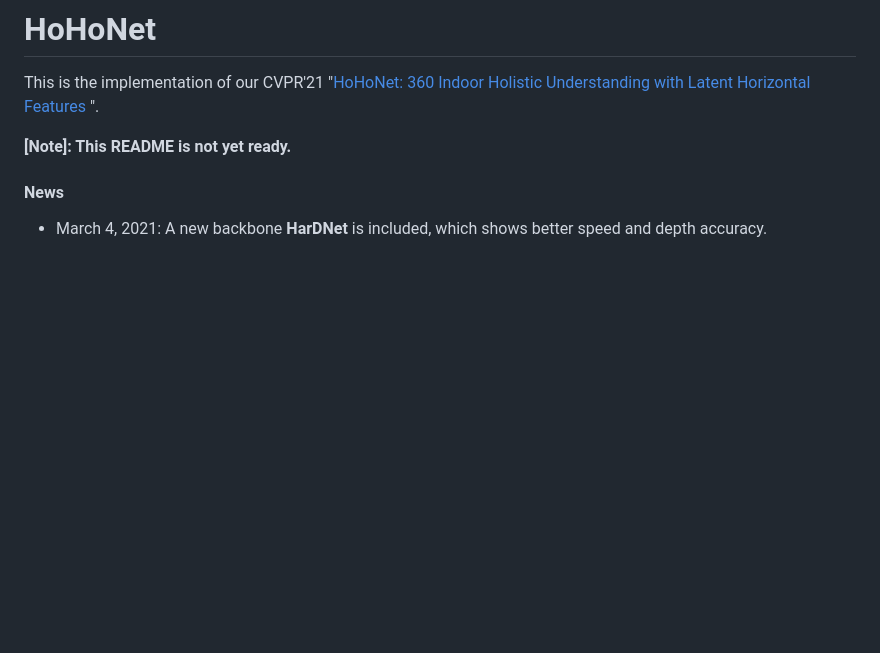
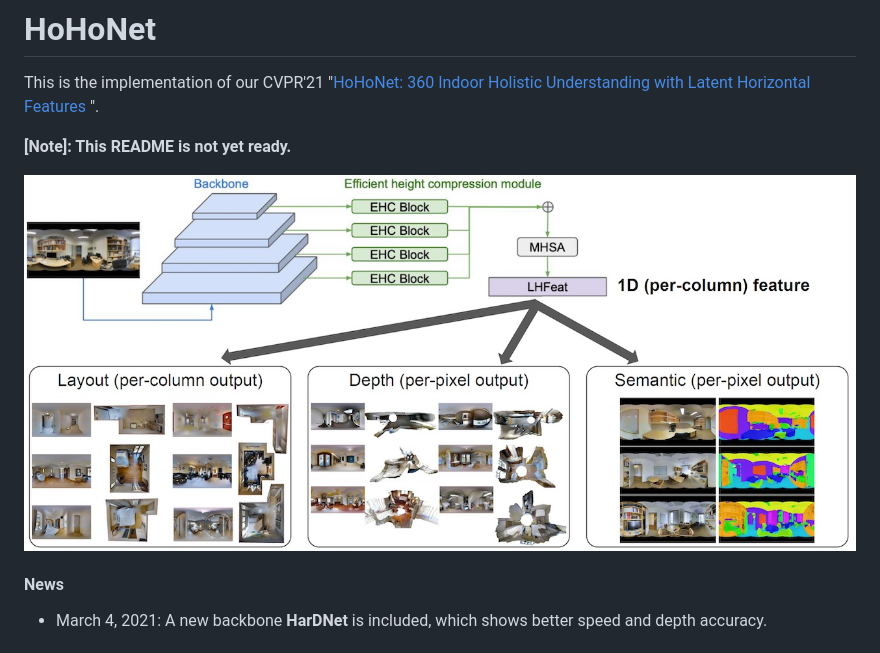
Before and after one commit to sunset1995/HoHoNet, a Markdown page: README.md, the part around the change. Rendered like a GitHub page; pictures changed too: imgs/repo_teaser.jpg (added); blank space fills up the shorter version.

Commit message:
Update teaser

```diff
--- a/README.md
+++ b/README.md
@@ -4,6 +4,8 @@ This is the implementation of our CVPR'21 "[HoHoNet: 360 Indoor Holistic Underst
 ](https://arxiv.org/abs/2011.11498)".
 
 **[Note]: This README is not yet ready.**
+
+![teaser](./imgs/repo_teaser.jpg)
 
 #### News
 - March 4, 2021: A new backbone **HarDNet** is included, which shows better speed and depth accuracy.
```
